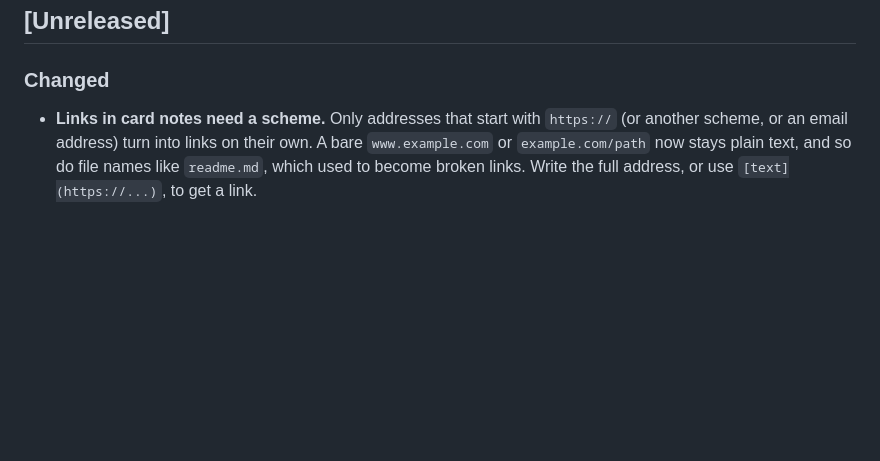
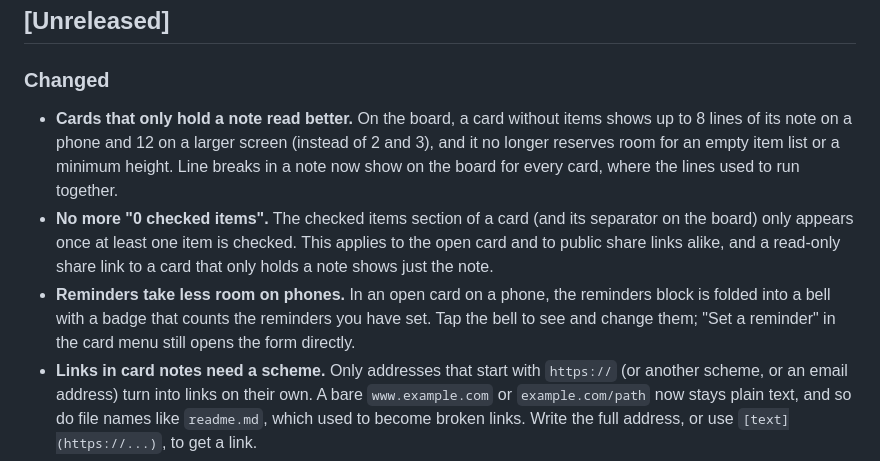
Before and after one commit to motey/checkcheck, a Markdown page: CHANGELOG.md, the part around the change. Rendered like a GitHub page; blank space fills up the shorter version.

Commit message:
Changelog: readable note-only cards, no empty checked section, reminder bell

```diff
--- a/CHANGELOG.md
+++ b/CHANGELOG.md
@@ -7,6 +7,19 @@ on [Keep a Changelog](https://keepachangelog.com/); dates are ISO-8601.
 
 ### Changed
 
+- **Cards that only hold a note read better.** On the board, a card without
+  items shows up to 8 lines of its note on a phone and 12 on a larger screen
+  (instead of 2 and 3), and it no longer reserves room for an empty item list or
+  a minimum height. Line breaks in a note now show on the board for every card,
+  where the lines used to run together.
+- **No more "0 checked items".** The checked items section of a card (and its
+  separator on the board) only appears once at least one item is checked. This
+  applies to the open card and to public share links alike, and a read-only
+  share link to a card that only holds a note shows just the note.
+- **Reminders take less room on phones.** In an open card on a phone, the
+  reminders block is folded into a bell with a badge that counts the reminders
+  you have set. Tap the bell to see and change them; "Set a reminder" in the
+  card menu still opens the form directly.
 - **Links in card notes need a scheme.** Only addresses that start with
   `https://` (or another scheme, or an email address) turn into links on their
   own. A bare `www.example.com` or `example.com/path` now stays plain text, and so
```
